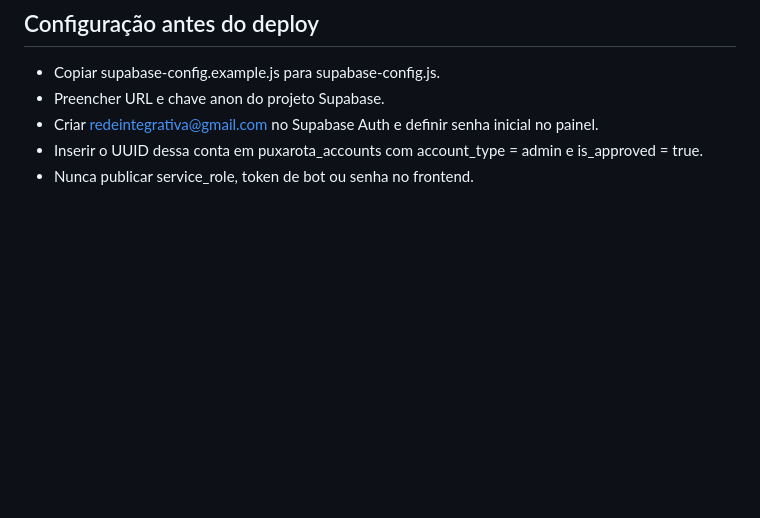
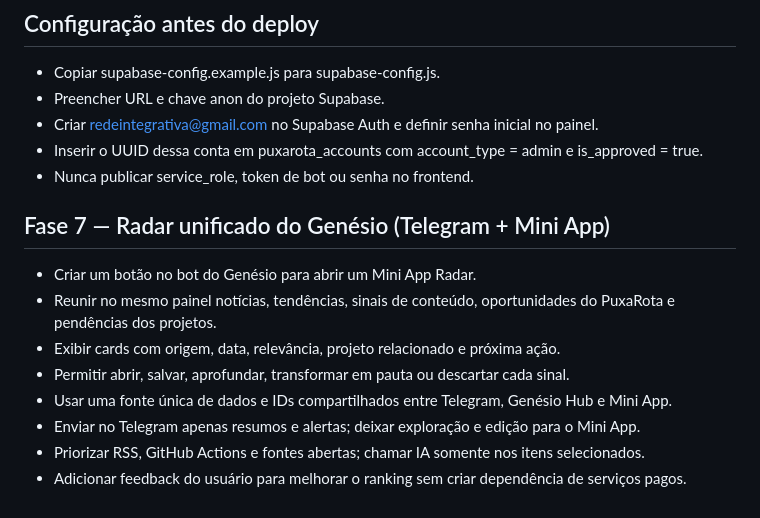
Before and after one commit to redeintegrativa-bot/puxarota, a Markdown page: ROADMAP-PUXAROTA.md, the part around the change. Drawn GitHub-style; blank space fills up the shorter version.

Commit message:
docs: registrar radar unificado do genesio

```diff
--- a/ROADMAP-PUXAROTA.md
+++ b/ROADMAP-PUXAROTA.md
@@ -102,3 +102,15 @@ A cobrança não deve ser ativada enquanto o fluxo de contatos e a aprovação d
 - Criar redeintegrativa@gmail.com no Supabase Auth e definir senha inicial no painel.
 - Inserir o UUID dessa conta em puxarota_accounts com account_type = admin e is_approved = true.
 - Nunca publicar service_role, token de bot ou senha no frontend.
+
+
+## Fase 7 — Radar unificado do Genésio (Telegram + Mini App)
+
+- Criar um botão no bot do Genésio para abrir um Mini App Radar.
+- Reunir no mesmo painel notícias, tendências, sinais de conteúdo, oportunidades do PuxaRota e pendências dos projetos.
+- Exibir cards com origem, data, relevância, projeto relacionado e próxima ação.
+- Permitir abrir, salvar, aprofundar, transformar em pauta ou descartar cada sinal.
+- Usar uma fonte única de dados e IDs compartilhados entre Telegram, Genésio Hub e Mini App.
+- Enviar no Telegram apenas resumos e alertas; deixar exploração e edição para o Mini App.
+- Priorizar RSS, GitHub Actions e fontes abertas; chamar IA somente nos itens selecionados.
+- Adicionar feedback do usuário para melhorar o ranking sem criar dependência de serviços pagos.
```
